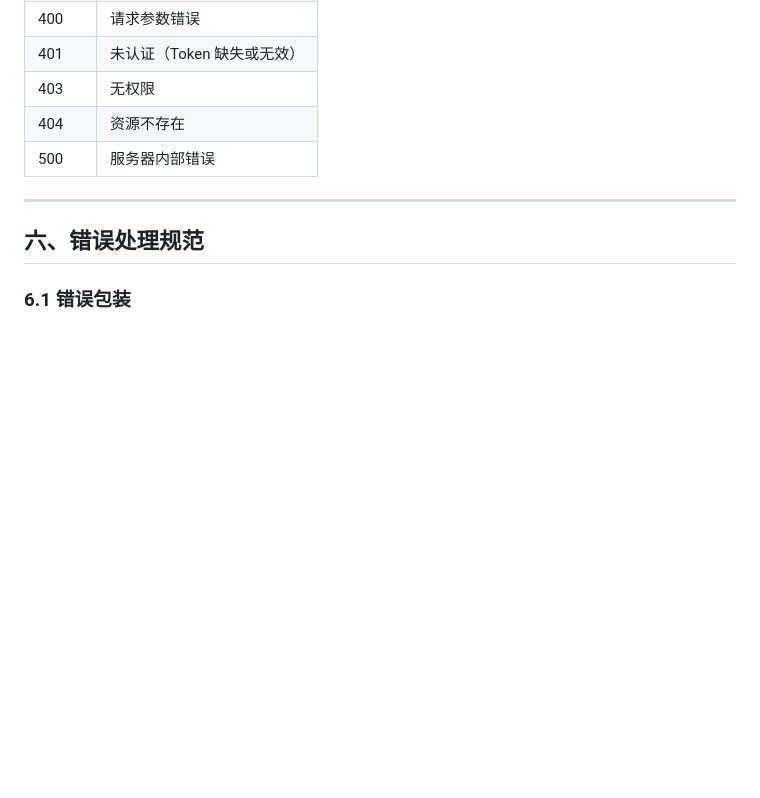
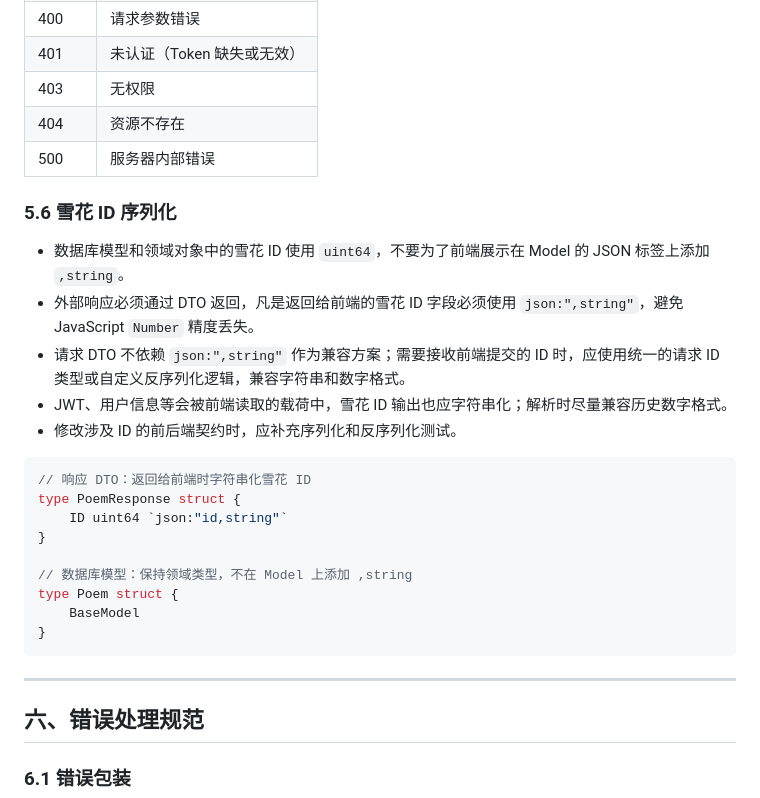
Before and after one commit to vonlinee/shihai, a Markdown page: docs/guidelines/backend-guidelines.md, the part around the change. Rendered like a GitHub page; blank space fills up the shorter version.

````diff
--- a/docs/guidelines/backend-guidelines.md
+++ b/docs/guidelines/backend-guidelines.md
@@ -494,6 +494,26 @@ GET    /api/v1/poems/:id/comments  # 获取诗词评论
 | 404    | 资源不存在                     |
 | 500    | 服务器内部错误                 |
 
+### 5.6 雪花 ID 序列化
+
+- 数据库模型和领域对象中的雪花 ID 使用 `uint64`，不要为了前端展示在 Model 的 JSON 标签上添加 `,string`。
+- 外部响应必须通过 DTO 返回，凡是返回给前端的雪花 ID 字段必须使用 `json:",string"`，避免 JavaScript `Number` 精度丢失。
+- 请求 DTO 不依赖 `json:",string"` 作为兼容方案；需要接收前端提交的 ID 时，应使用统一的请求 ID 类型或自定义反序列化逻辑，兼容字符串和数字格式。
+- JWT、用户信息等会被前端读取的载荷中，雪花 ID 输出也应字符串化；解析时尽量兼容历史数字格式。
+- 修改涉及 ID 的前后端契约时，应补充序列化和反序列化测试。
+
+```go
+// 响应 DTO：返回给前端时字符串化雪花 ID
+type PoemResponse struct {
+    ID uint64 `json:"id,string"`
+}
+
+// 数据库模型：保持领域类型，不在 Model 上添加 ,string
+type Poem struct {
+    BaseModel
+}
+```
+
 ---
 
 ## 六、错误处理规范
````
Also changed, not shown: docs/guidelines/frontend-guidelines.md (+15 -0 lines).
